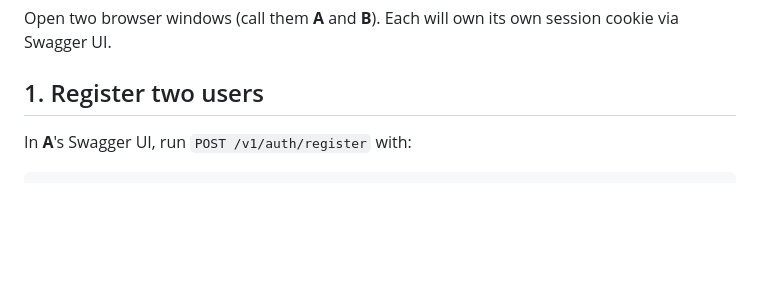
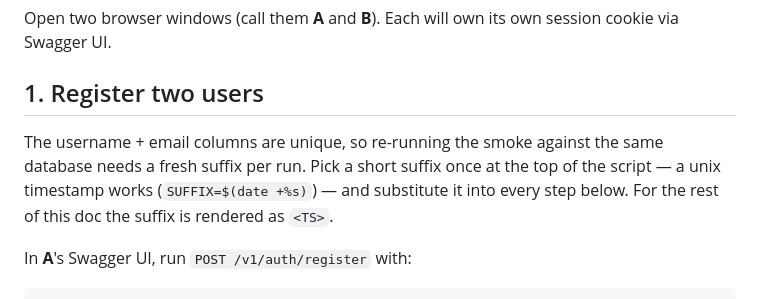
Before and after one commit to cadenlund/wakeup, a Markdown page: docs/smoke.md, the part around one of its changes. GitHub-like rendering; blank space fills up the shorter version.

````diff
--- a/docs/smoke.md
+++ b/docs/smoke.md
@@ -22,6 +22,12 @@ own session cookie via Swagger UI.
 
 ## 1. Register two users
 
+The username + email columns are unique, so re-running the smoke
+against the same database needs a fresh suffix per run. Pick a short
+suffix once at the top of the script — a unix timestamp works
+(`SUFFIX=$(date +%s)`) — and substitute it into every step below.
+For the rest of this doc the suffix is rendered as `<TS>`.
+
 In **A**'s Swagger UI, run `POST /v1/auth/register` with:
 
 ```json
````
Also changed, not shown: other parts of docs/smoke.md (+6 -6 lines).
